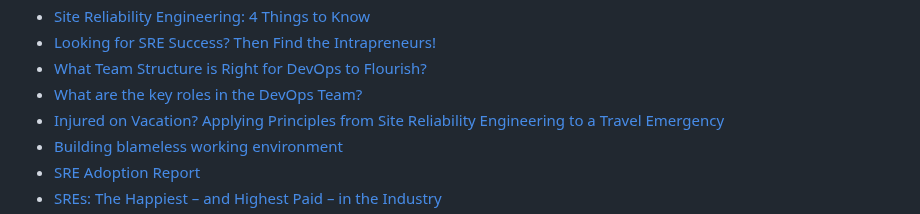
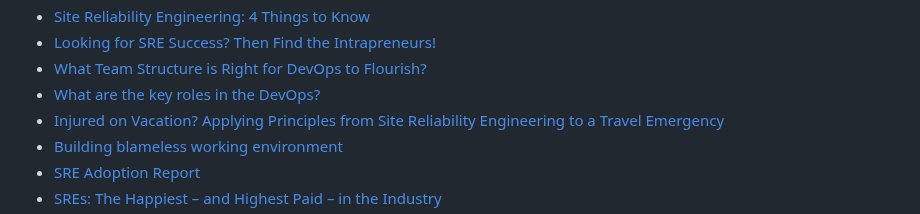
Before and after one commit to dastergon/awesome-sre, a Markdown page: README.md, the part around the change. Rendered like a GitHub page.

```diff
--- a/README.md
+++ b/README.md
@@ -475,7 +475,7 @@ Contributions are always welcome!
 * [Site Reliability Engineering: 4 Things to Know](https://www.networkcomputing.com/data-centers/site-reliability-engineering-4-things-know/888724300)
 * [Looking for SRE Success? Then Find the Intrapreneurs!](https://www.linkedin.com/pulse/looking-sre-success-find-intrapreneurs-josh-gilliland/)
 * [What Team Structure is Right for DevOps to Flourish?](http://web.devopstopologies.com/)
-* [What are the key roles in the DevOps Team?](https://www.scaler.com/blog/devops-engineer-roles-and-responsibilities/#key-roles-in-a-devops-team)
+* [What are the key roles in the DevOps?](https://www.scaler.com/blog/devops-engineer-roles-and-responsibilities/#key-roles-in-a-devops-team)
 * [Injured on Vacation? Applying Principles from Site Reliability Engineering to a Travel Emergency](https://www.sidewalksafari.com/2018/12/sre-in-a-travel-emergency.html)
 * [Building blameless working environment](https://sobolevn.me/2018/12/blameless-environment)
 * [SRE Adoption Report](https://techbeacon.com/devops/how-accenture-retrofitted-site-reliability-engineering)
```
